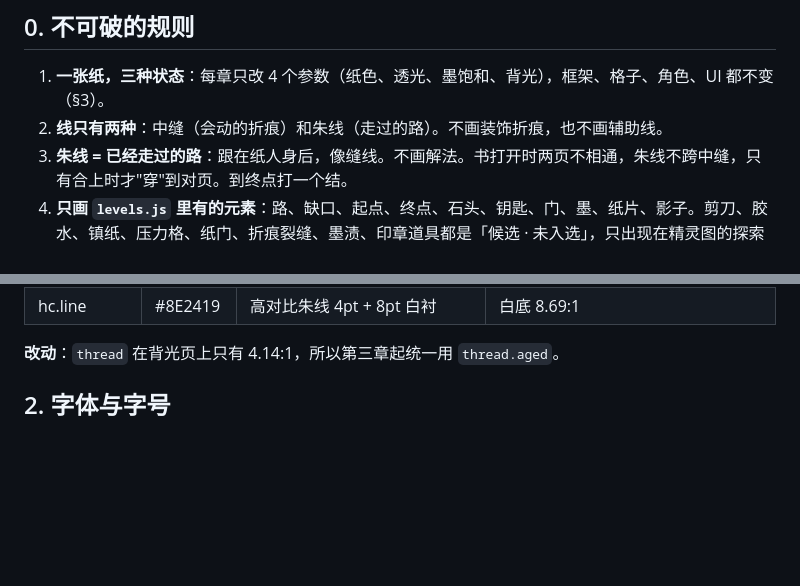
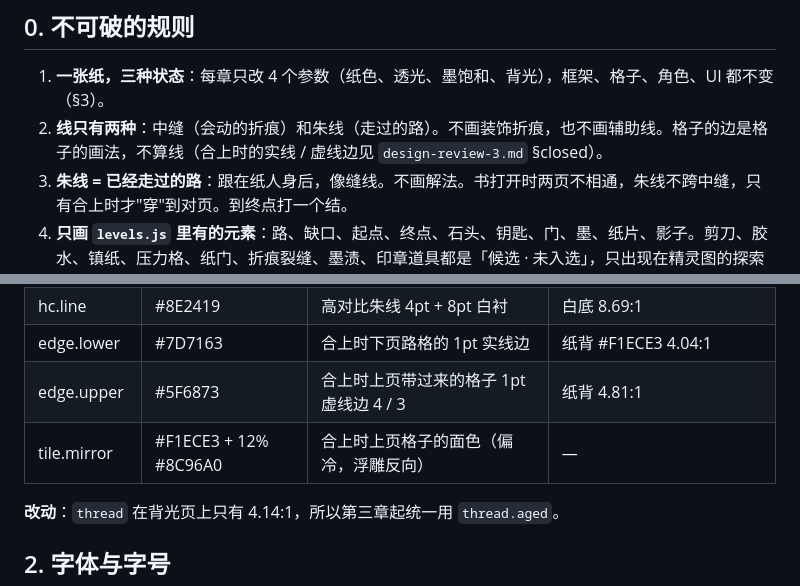
Before and after one commit to clawchitu/fold-proto, a Markdown page: docs/design-spec.md, 2 parts joined by grey strips. Drawn GitHub-style; blank space fills up the shorter version.

Commit message:
design-review-3 §closed: the closed book is tracing paper (Fable sub-review); spec tokens edge.lower / edge.upper / tile.mirror
Made by [Tomo](https://github.com/shuaiyuan17/tomo)

```diff
--- a/docs/design-spec.md
+++ b/docs/design-spec.md
@@ -5,7 +5,7 @@
 ## 0. 不可破的规则
 
 1. **一张纸，三种状态**：每章只改 4 个参数（纸色、透光、墨饱和、背光），框架、格子、角色、UI 都不变（§3）。
-2. **线只有两种**：中缝（会动的折痕）和朱线（走过的路）。不画装饰折痕，也不画辅助线。
+2. **线只有两种**：中缝（会动的折痕）和朱线（走过的路）。不画装饰折痕，也不画辅助线。格子的边是格子的画法，不算线（合上时的实线 / 虚线边见 `design-review-3.md` §closed）。
 3. **朱线 = 已经走过的路**：跟在纸人身后，像缝线。不画解法。书打开时两页不相通，朱线不跨中缝，只有合上时才"穿"到对页。到终点打一个结。
 4. **只画 `levels.js` 里有的元素**：路、缺口、起点、终点、石头、钥匙、门、墨、纸片、影子。剪刀、胶水、镇纸、压力格、纸门、折痕裂缝、墨渍、印章道具都是「候选 · 未入选」，只出现在精灵图的探索区。
 5. **默认界面没有控件**：没有滑块、角度读数和按钮行。输入只有拖页和点格；Duo 上铰链是并行的第三个输入，写同一个页角度，游戏从不要求用它（`plan.md` §12）。按钮行只在无障碍模式下出现（§7）。
@@ -34,6 +34,9 @@
 | cinnabar | #C8322B | 「成」，全游戏只出现一次 | 旧纸 4.06:1（图形，过 3:1） |
 | lamp | #FFD08A | 背光光晕（纯装饰，不放文字） | — |
 | hc.line | #8E2419 | 高对比朱线 4pt + 8pt 白衬 | 白底 8.69:1 |
+| edge.lower | #7D7163 | 合上时下页路格的 1pt 实线边 | 纸背 #F1ECE3 4.04:1 |
+| edge.upper | #5F6873 | 合上时上页带过来的格子 1pt 虚线边 4 / 3 | 纸背 4.81:1 |
+| tile.mirror | #F1ECE3 + 12% #8C96A0 | 合上时上页格子的面色（偏冷，浮雕反向） | — |
 
 **改动**：`thread` 在背光页上只有 4.14:1，所以第三章起统一用 `thread.aged`。
 
```
Also changed, not shown: docs/design-review-3.md (+24 -0 lines).
